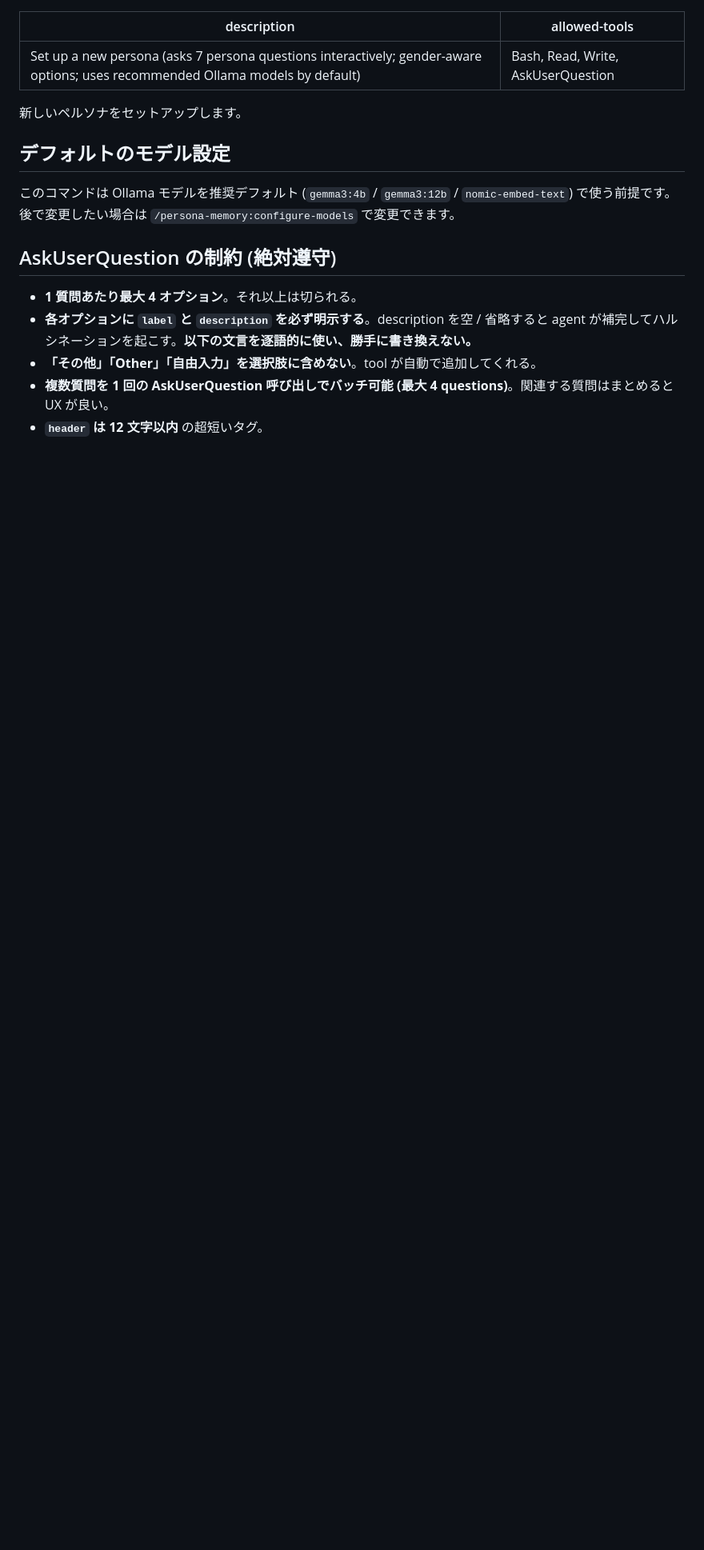
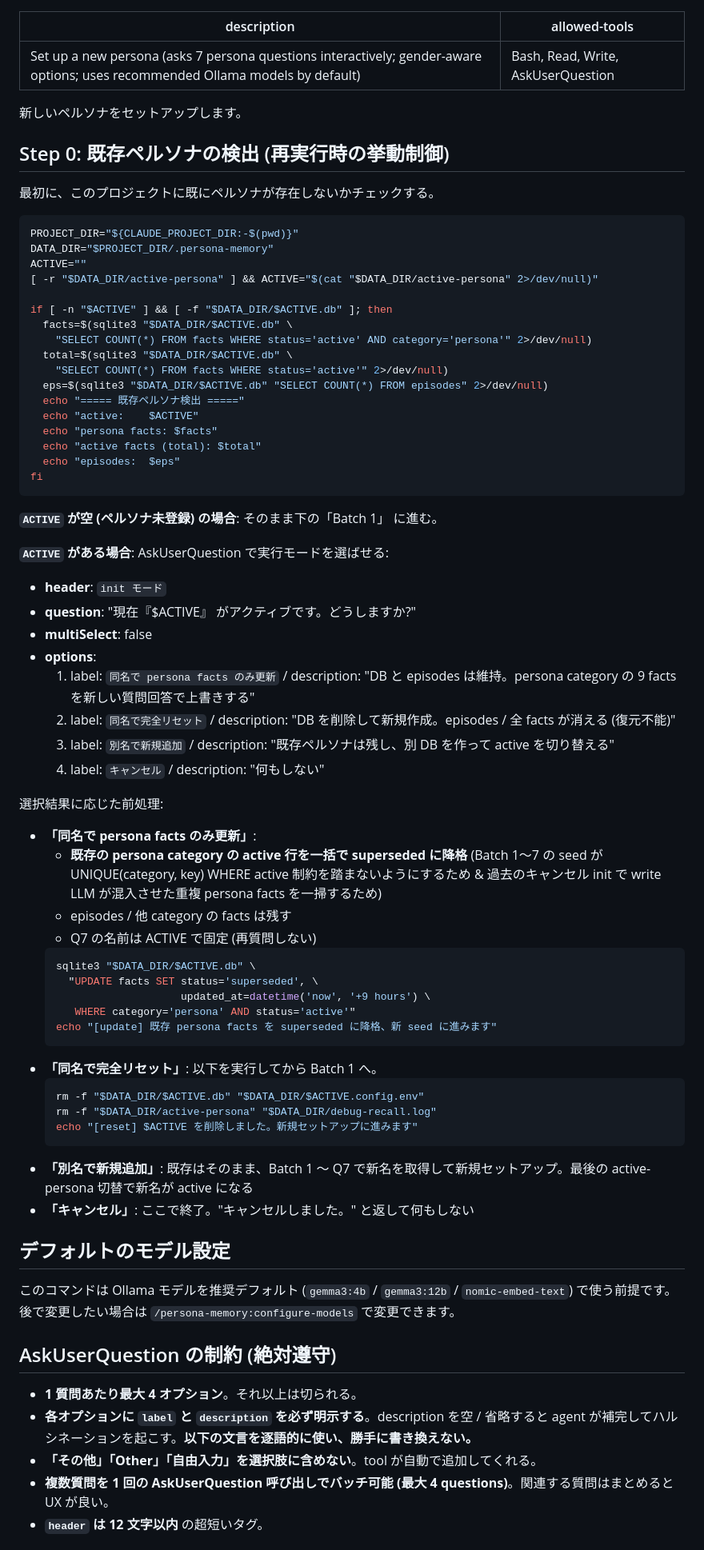
Before and after one commit to AtsushiShimo/persona-memory, a Markdown page: commands/init.md, the part around the change. Shown at 80% size. Drawn GitHub-style; blank space fills up the shorter version.

````diff
--- a/commands/init.md
+++ b/commands/init.md
@@ -4,6 +4,65 @@ allowed-tools: Bash, Read, Write, AskUserQuestion
 ---
 
 新しいペルソナをセットアップします。
+
+## Step 0: 既存ペルソナの検出 (再実行時の挙動制御)
+
+最初に、このプロジェクトに既にペルソナが存在しないかチェックする。
+
+```bash
+PROJECT_DIR="${CLAUDE_PROJECT_DIR:-$(pwd)}"
+DATA_DIR="$PROJECT_DIR/.persona-memory"
+ACTIVE=""
+[ -r "$DATA_DIR/active-persona" ] && ACTIVE="$(cat "$DATA_DIR/active-persona" 2>/dev/null)"
+
+if [ -n "$ACTIVE" ] && [ -f "$DATA_DIR/$ACTIVE.db" ]; then
+  facts=$(sqlite3 "$DATA_DIR/$ACTIVE.db" \
+    "SELECT COUNT(*) FROM facts WHERE status='active' AND category='persona'" 2>/dev/null)
+  total=$(sqlite3 "$DATA_DIR/$ACTIVE.db" \
+    "SELECT COUNT(*) FROM facts WHERE status='active'" 2>/dev/null)
+  eps=$(sqlite3 "$DATA_DIR/$ACTIVE.db" "SELECT COUNT(*) FROM episodes" 2>/dev/null)
+  echo "===== 既存ペルソナ検出 ====="
+  echo "active:    $ACTIVE"
+  echo "persona facts: $facts"
+  echo "active facts (total): $total"
+  echo "episodes:  $eps"
+fi
+```
+
+**`ACTIVE` が空 (ペルソナ未登録) の場合**: そのまま下の「Batch 1」 に進む。
+
+**`ACTIVE` がある場合**: AskUserQuestion で実行モードを選ばせる:
+
+- **header**: `init モード`
+- **question**: "現在『$ACTIVE』 がアクティブです。どうしますか?"
+- **multiSelect**: false
+- **options**:
+  1. label: `同名で persona facts のみ更新` / description: "DB と episodes は維持。persona category の 9 facts を新しい質問回答で上書きする"
+  2. label: `同名で完全リセット` / description: "DB を削除して新規作成。episodes / 全 facts が消える (復元不能)"
+  3. label: `別名で新規追加` / description: "既存ペルソナは残し、別 DB を作って active を切り替える"
+  4. label: `キャンセル` / description: "何もしない"
+
+選択結果に応じた前処理:
+
+- **「同名で persona facts のみ更新」**:
+  - **既存の persona category の active 行を一括で superseded に降格** (Batch 1〜7 の seed が UNIQUE(category, key) WHERE active 制約を踏まないようにするため & 過去のキャンセル init で write LLM が混入させた重複 persona facts を一掃するため)
+  - episodes / 他 category の facts は残す
+  - Q7 の名前は ACTIVE で固定 (再質問しない)
+  ```bash
+  sqlite3 "$DATA_DIR/$ACTIVE.db" \
+    "UPDATE facts SET status='superseded', \
+                      updated_at=datetime('now', '+9 hours') \
+     WHERE category='persona' AND status='active'"
+  echo "[update] 既存 persona facts を superseded に降格、新 seed に進みます"
+  ```
+- **「同名で完全リセット」**: 以下を実行してから Batch 1 へ。
+  ```bash
+  rm -f "$DATA_DIR/$ACTIVE.db" "$DATA_DIR/$ACTIVE.config.env"
+  rm -f "$DATA_DIR/active-persona" "$DATA_DIR/debug-recall.log"
+  echo "[reset] $ACTIVE を削除しました。新規セットアップに進みます"
+  ```
+- **「別名で新規追加」**: 既存はそのまま、Batch 1 〜 Q7 で新名を取得して新規セットアップ。最後の active-persona 切替で新名が active になる
+- **「キャンセル」**: ここで終了。"キャンセルしました。" と返して何もしない
 
 ## デフォルトのモデル設定
 
````
Also changed, not shown: commands/reset.md (added, +90 -0 lines).
